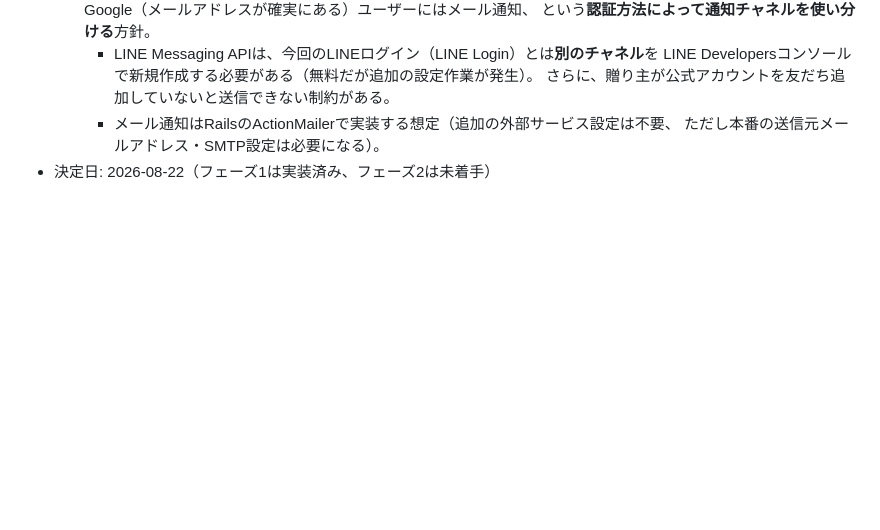
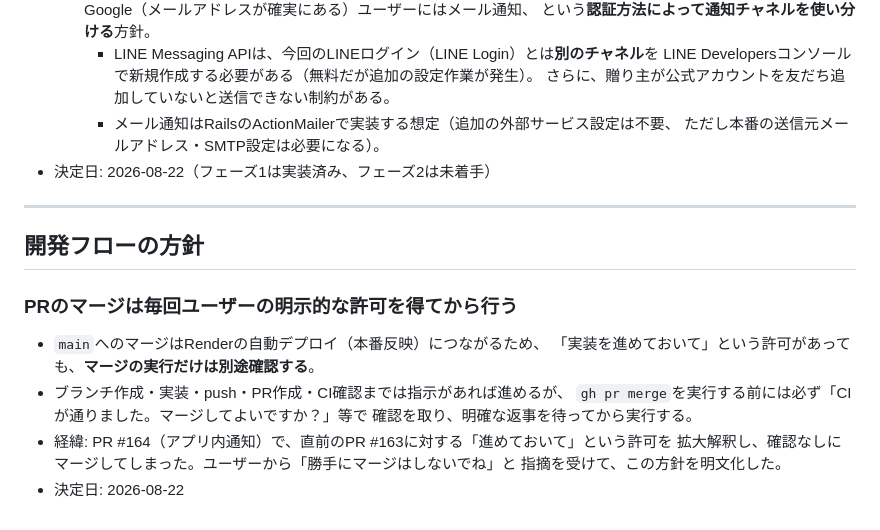
Before and after one commit to Mari-st-11/catalog-gift-maker, a Markdown page: docs/redesign_decisions.md, the part around the change. Rendered like a GitHub page; blank space fills up the shorter version.

Commit message:
docs: PRマージは毎回ユーザーの許可を得てから行う、という開発フロー方針を記録
Co-Authored-By: Claude Sonnet 5 <noreply@anthropic.com>

```diff
--- a/docs/redesign_decisions.md
+++ b/docs/redesign_decisions.md
@@ -211,3 +211,18 @@
      - メール通知はRailsのActionMailerで実装する想定（追加の外部サービス設定は不要、
        ただし本番の送信元メールアドレス・SMTP設定は必要になる）。
 - 決定日: 2026-08-22（フェーズ1は実装済み、フェーズ2は未着手）
+
+---
+
+## 開発フローの方針
+
+### PRのマージは毎回ユーザーの明示的な許可を得てから行う
+- `main`へのマージはRenderの自動デプロイ（本番反映）につながるため、
+  「実装を進めておいて」という許可があっても、**マージの実行だけは別途確認する**。
+- ブランチ作成・実装・push・PR作成・CI確認までは指示があれば進めるが、
+  `gh pr merge`を実行する前には必ず「CIが通りました。マージしてよいですか？」等で
+  確認を取り、明確な返事を待ってから実行する。
+- 経緯: PR #164（アプリ内通知）で、直前のPR #163に対する「進めておいて」という許可を
+  拡大解釈し、確認なしにマージしてしまった。ユーザーから「勝手にマージはしないでね」と
+  指摘を受けて、この方針を明文化した。
+- 決定日: 2026-08-22
```
